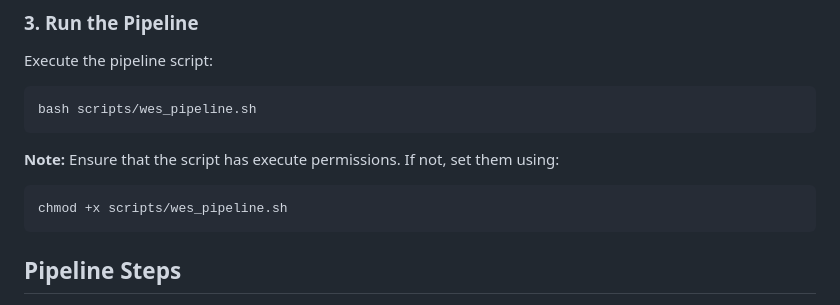
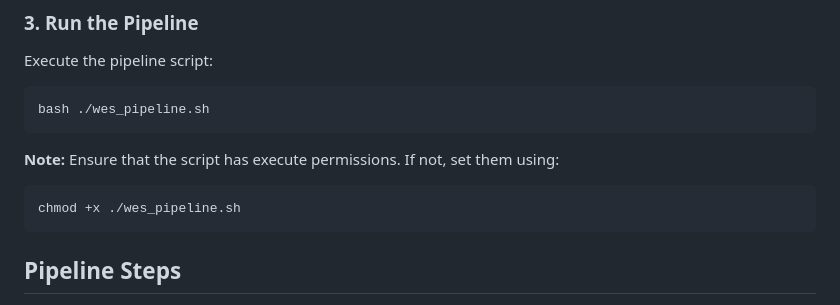
Before and after one commit to KavyaBanerj/WES-Variant-Calling, a Markdown page: README.md, the part around the change. GitHub-like rendering.

````diff
--- a/README.md
+++ b/README.md
@@ -44,13 +44,13 @@ Ensure that the `wes_pipeline.sh` script has the correct paths and configuration
 Execute the pipeline script:
 
 ```bash
-bash scripts/wes_pipeline.sh
+bash ./wes_pipeline.sh
 ```
 
 **Note:** Ensure that the script has execute permissions. If not, set them using:
 
 ```bash
-chmod +x scripts/wes_pipeline.sh
+chmod +x ./wes_pipeline.sh
 ```
 
 ## Pipeline Steps
````
